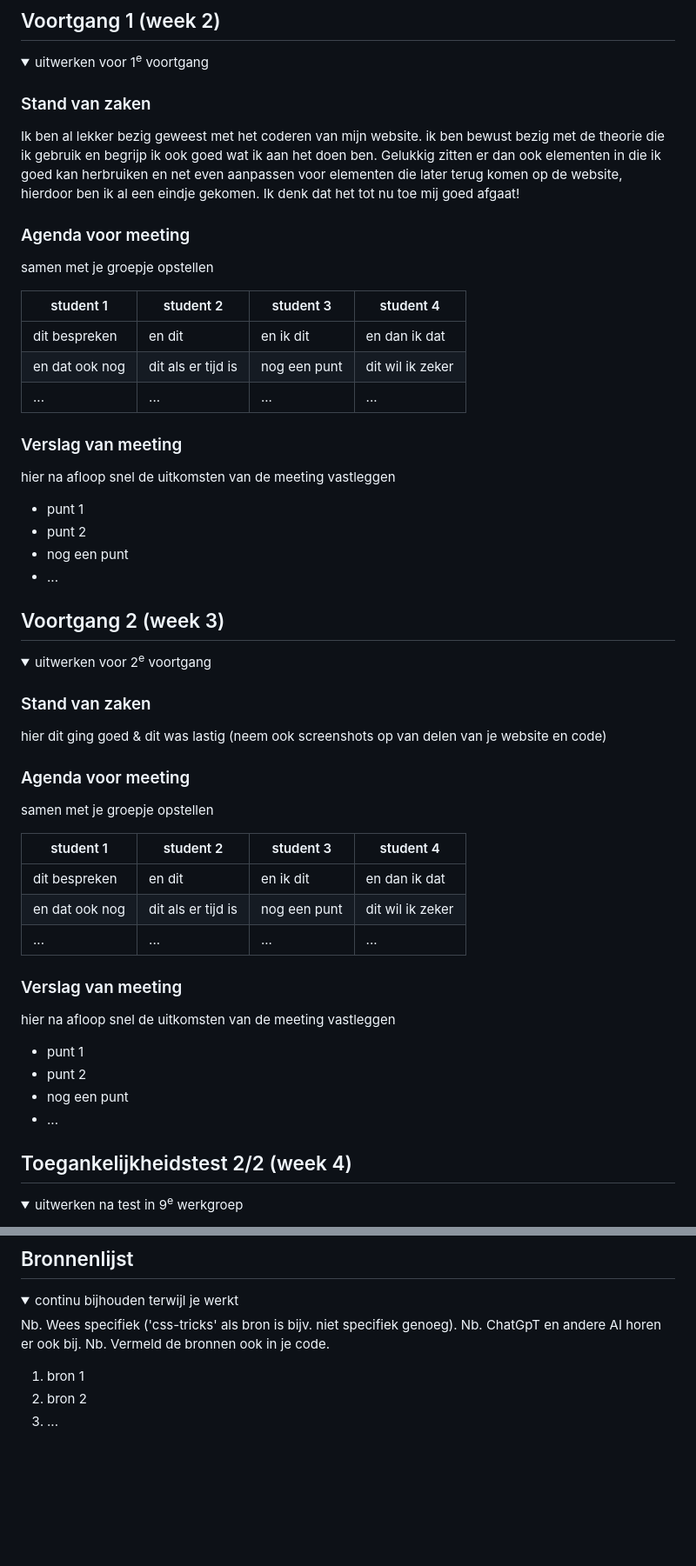
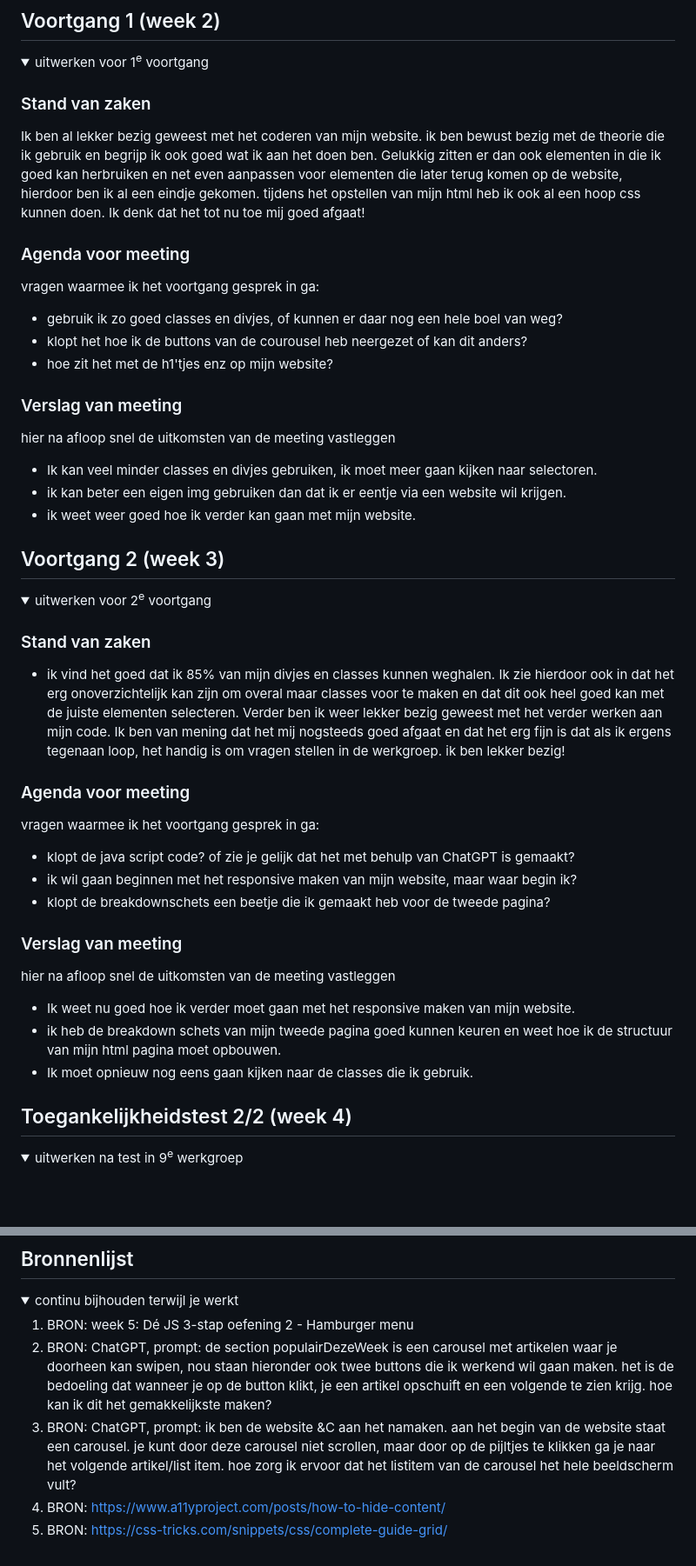
Before and after one commit to Jilltervoort/FED, a Markdown page: README.md, 2 parts joined by grey strips. Shown: that part at 87% size. Drawn GitHub-style; folded sections open; blank space fills up the shorter version.

```diff
--- a/README.md
+++ b/README.md
@@ -101,26 +103,23 @@ Nb. Door *open* toe te voegen aan een *details* element kun je deze standaard op
   <summary>uitwerken voor 1<sup>e</sup> voortgang</summary>
 
   ### Stand van zaken
-  Ik ben al lekker bezig geweest met het coderen van mijn website. ik ben bewust bezig met de theorie die ik gebruik en begrijp ik ook goed wat ik aan het doen ben. Gelukkig zitten er dan ook elementen in die ik goed kan herbruiken en net even aanpassen voor elementen die later terug komen op de website, hierdoor ben ik al een eindje gekomen. Ik denk dat het tot nu toe mij goed afgaat!
+  Ik ben al lekker bezig geweest met het coderen van mijn website. ik ben bewust bezig met de theorie die ik gebruik en begrijp ik ook goed wat ik aan het doen ben. Gelukkig zitten er dan ook elementen in die ik goed kan herbruiken en net even aanpassen voor elementen die later terug komen op de website, hierdoor ben ik al een eindje gekomen. tijdens het opstellen van mijn html heb ik ook al een hoop css kunnen doen. Ik denk dat het tot nu toe mij goed afgaat!
 
 
   ### Agenda voor meeting
-  samen met je groepje opstellen
 
-  | student 1      | student 2          | student 3    | student 4        |
-  | ---            | ---                | ---          | ---              |
-  | dit bespreken  | en dit             | en ik dit    | en dan ik dat    |
-  | en dat ook nog | dit als er tijd is | nog een punt | dit wil ik zeker |
-  | ...            | ...                | ...          | ...              |
+  vragen waarmee ik het voortgang gesprek in ga:
+  - gebruik ik zo goed classes en divjes, of kunnen er daar nog een hele boel van weg?
+  - klopt het hoe ik de buttons van de courousel heb neergezet of kan dit anders?
+  - hoe zit het met de h1'tjes enz op mijn website?
 
 
   ### Verslag van meeting
   hier na afloop snel de uitkomsten van de meeting vastleggen
 
-  - punt 1
-  - punt 2
-  - nog een punt
-  - ...
+  - Ik kan veel minder classes en divjes gebruiken, ik moet meer gaan kijken naar selectoren.
+  - ik kan beter een eigen img gebruiken dan dat ik er eentje via een website wil krijgen.
+  - ik weet weer goed hoe ik verder kan gaan met mijn website.
 
 </details>
 
@@ -134,26 +133,22 @@ Nb. Door *open* toe te voegen aan een *details* element kun je deze standaard op
   <summary>uitwerken voor 2<sup>e</sup> voortgang</summary>
 
   ### Stand van zaken
-  hier dit ging goed & dit was lastig (neem ook screenshots op van delen van je website en code)
+  - ik vind het goed dat ik 85% van mijn divjes en classes kunnen weghalen. Ik zie hierdoor ook in dat het erg onoverzichtelijk kan zijn om overal maar classes voor te maken en dat dit ook heel goed kan met de juiste elementen selecteren. Verder ben ik weer lekker bezig geweest met het verder werken aan mijn code. Ik ben van mening dat het mij nogsteeds goed afgaat en dat het erg fijn is dat als ik ergens tegenaan loop, het handig is om vragen stellen in de werkgroep. ik ben lekker bezig!
 
 
   ### Agenda voor meeting
-  samen met je groepje opstellen
-
-  | student 1      | student 2          | student 3    | student 4        |
-  | ---            | ---                | ---          | ---              |
-  | dit bespreken  | en dit             | en ik dit    | en dan ik dat    |
-  | en dat ook nog | dit als er tijd is | nog een punt | dit wil ik zeker |
-  | ...            | ...                | ...          | ...              |
+   vragen waarmee ik het voortgang gesprek in ga:
+  - klopt de java script code? of zie je gelijk dat het met behulp van ChatGPT is gemaakt?
+  - ik wil gaan beginnen met het responsive maken van mijn website, maar waar begin ik?
+  - klopt de breakdownschets een beetje die ik gemaakt heb voor de tweede pagina?
 
 
   ### Verslag van meeting
   hier na afloop snel de uitkomsten van de meeting vastleggen
 
-  - punt 1
-  - punt 2
-  - nog een punt
-- ...
+  - Ik weet nu goed hoe ik verder moet gaan met het responsive maken van mijn website.
+  - ik heb de breakdown schets van mijn tweede pagina goed kunnen keuren en weet hoe ik de structuur van mijn html pagina moet opbouwen.
+  - Ik moet opnieuw nog eens gaan kijken naar de classes die ik gebruik.
 
 </details>
 
@@ -238,12 +226,10 @@ Nb. Door *open* toe te voegen aan een *details* element kun je deze standaard op
 <details open>
   <summary>continu bijhouden terwijl je werkt</summary>
 
-  Nb. Wees specifiek ('css-tricks' als bron is bijv. niet specifiek genoeg).
-  Nb. ChatGpT en andere AI horen er ook bij.
-  Nb. Vermeld de bronnen ook in je code.
-
-  1. bron 1
-  2. bron 2
-  3. ...
+  1. BRON: week 5: Dé JS 3-stap oefening 2 - Hamburger menu
+  2. BRON: ChatGPT, prompt: de section populairDezeWeek is een carousel met artikelen waar je doorheen kan swipen, nou staan hieronder ook twee buttons die ik werkend wil gaan maken. het is de bedoeling dat wanneer je op de button klikt, je een artikel opschuift en een volgende te zien krijg. hoe kan ik dit het gemakkelijkste maken?
+  3. BRON: ChatGPT, prompt: ik ben de website &C aan het namaken. aan het begin van de website staat een carousel. je kunt door deze carousel niet scrollen, maar door op de pijltjes te klikken ga je naar het volgende artikel/list item. hoe zorg ik ervoor dat het listitem van de carousel het hele beeldscherm vult?
+  4. BRON: https://www.a11yproject.com/posts/how-to-hide-content/
+  5. BRON: https://css-tricks.com/snippets/css/complete-guide-grid/
 
 </details>
```
Also changed, not shown: other parts of README.md (+19 -24 lines), images/hartjeShop.png (added), images/headerShop_sluiten.png (added), images/pijltje_naarBeneden.png (added), 4 other files.
